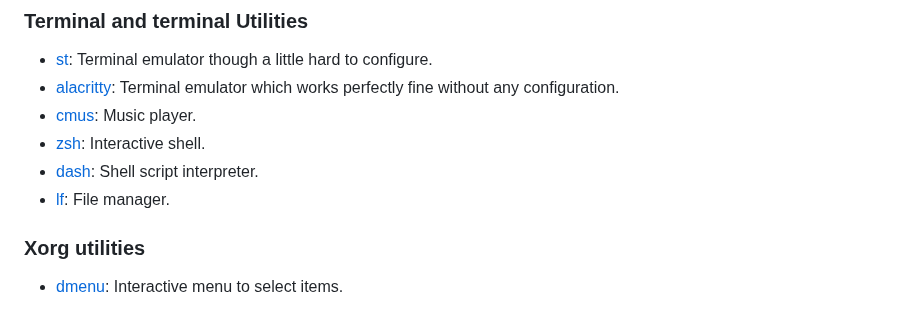
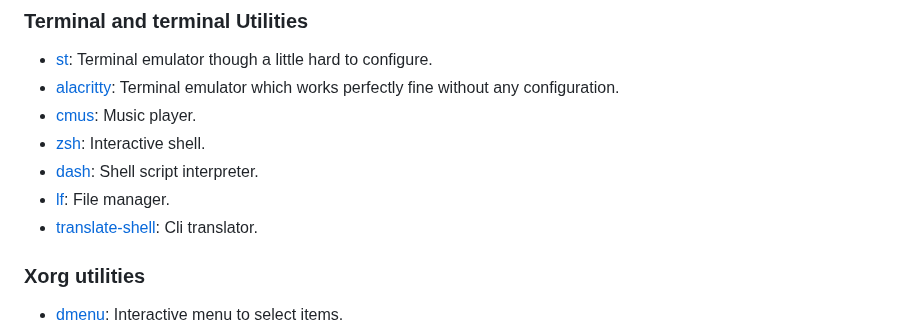
Before and after one commit to sfarajli/farajli.net, a Markdown page: software/software.md, the part around the change. GitHub-like rendering.

Commit message:
software: translate-shell added

```diff
--- a/software/software.md
+++ b/software/software.md
@@ -47,6 +47,7 @@ For software to be usable for me it has to be:
 * [zsh](https://www.zsh.org/): Interactive shell.
 * [dash](http://gondor.apana.org.au/~herbert/dash/): Shell script interpreter.
 * [lf](https://github.com/gokcehan/lf): File manager.
+* [translate-shell](https://github.com/soimort/translate-shell): Cli translator.
 
 ### Xorg utilities
 * [dmenu](https://tools.suckless.org/dmenu/): Interactive menu to select items.
```
